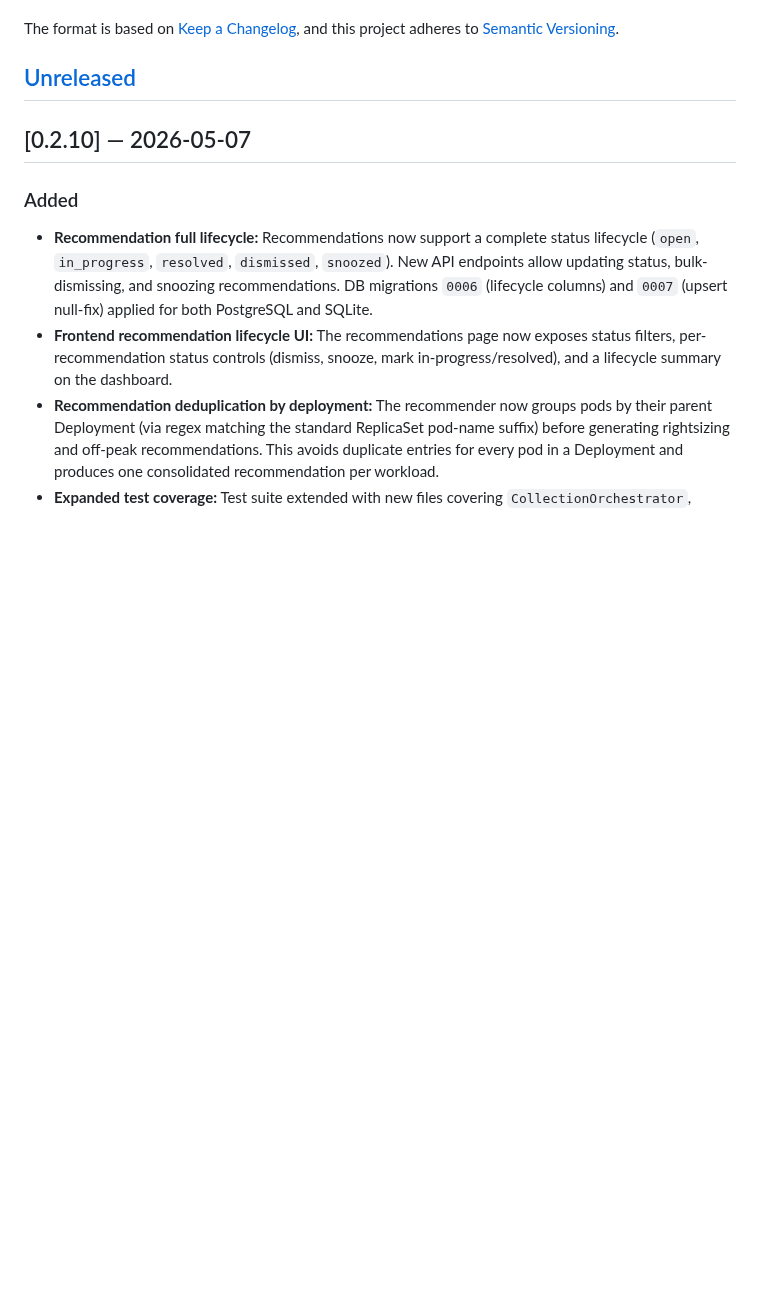
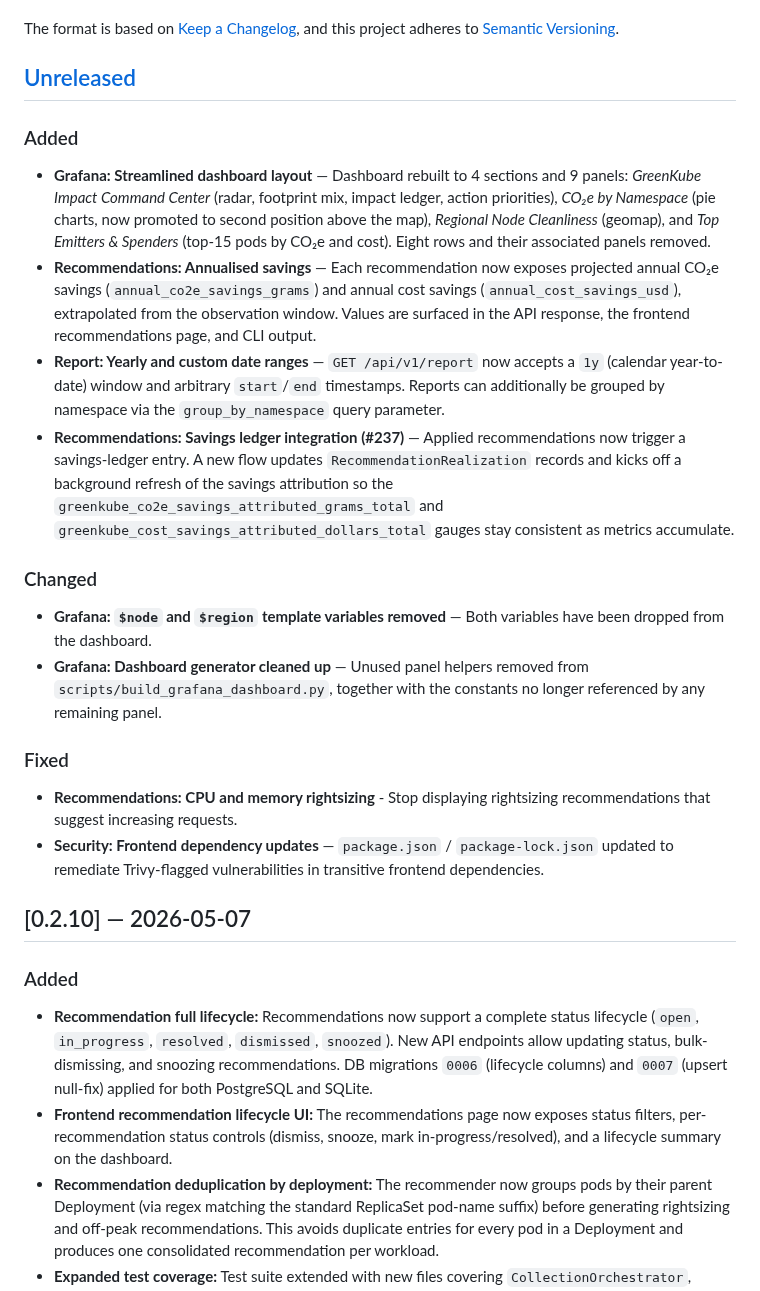
Before and after one commit to GreenKubeCloud/GreenKube, a Markdown page: CHANGELOG.md, the part around the change. Rendered like a GitHub page; blank space fills up the shorter version.

```diff
--- a/CHANGELOG.md
+++ b/CHANGELOG.md
@@ -6,6 +6,20 @@ The format is based on [Keep a Changelog](https://keepachangelog.com/en/1.1.0/),
 and this project adheres to [Semantic Versioning](https://semver.org/spec/v2.0.0.html).
 
 ## [Unreleased]
+
+### Added
+- **Grafana: Streamlined dashboard layout** — Dashboard rebuilt to 4 sections and 9 panels: *GreenKube Impact Command Center* (radar, footprint mix, impact ledger, action priorities), *CO₂e by Namespace* (pie charts, now promoted to second position above the map), *Regional Node Cleanliness* (geomap), and *Top Emitters & Spenders* (top-15 pods by CO₂e and cost). Eight rows and their associated panels removed.
+- **Recommendations: Annualised savings** — Each recommendation now exposes projected annual CO₂e savings (`annual_co2e_savings_grams`) and annual cost savings (`annual_cost_savings_usd`), extrapolated from the observation window. Values are surfaced in the API response, the frontend recommendations page, and CLI output.
+- **Report: Yearly and custom date ranges** — `GET /api/v1/report` now accepts a `1y` (calendar year-to-date) window and arbitrary `start`/`end` timestamps. Reports can additionally be grouped by namespace via the `group_by_namespace` query parameter.
+- **Recommendations: Savings ledger integration (#237)** — Applied recommendations now trigger a savings-ledger entry. A new flow updates `RecommendationRealization` records and kicks off a background refresh of the savings attribution so the `greenkube_co2e_savings_attributed_grams_total` and `greenkube_cost_savings_attributed_dollars_total` gauges stay consistent as metrics accumulate.
+
+### Changed
+- **Grafana: `$node` and `$region` template variables removed** — Both variables have been dropped from the dashboard.
+- **Grafana: Dashboard generator cleaned up** — Unused panel helpers removed from `scripts/build_grafana_dashboard.py`, together with the constants no longer referenced by any remaining panel.
+
+### Fixed
+- **Recommendations: CPU and memory rightsizing** - Stop displaying rightsizing recommendations that suggest increasing requests.
+- **Security: Frontend dependency updates** — `package.json` / `package-lock.json` updated to remediate Trivy-flagged vulnerabilities in transitive frontend dependencies.
 
 ## [0.2.10] — 2026-05-07
 
```
Also changed, not shown: docs/prometheus-grafana.md (+14 -21 lines), assets/grafana-dashboard-by-namespace.png (added), assets/grafana-dashboard-node-map.png (added).
